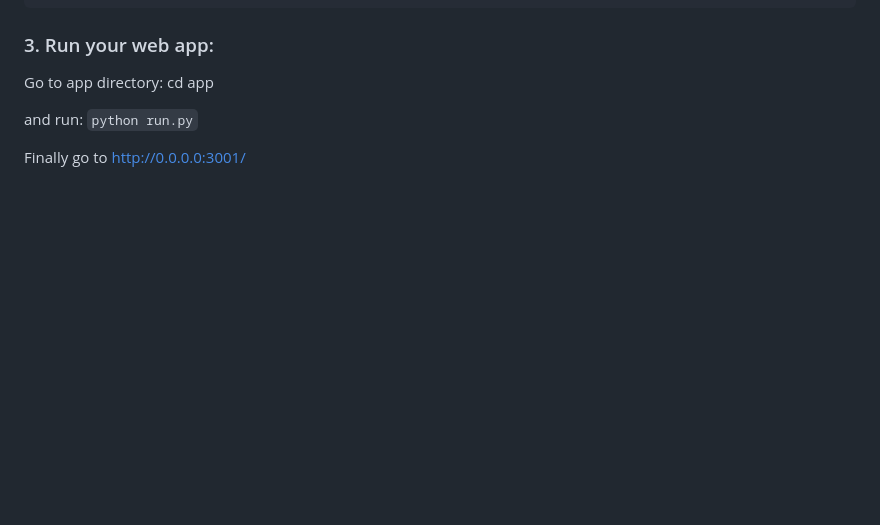
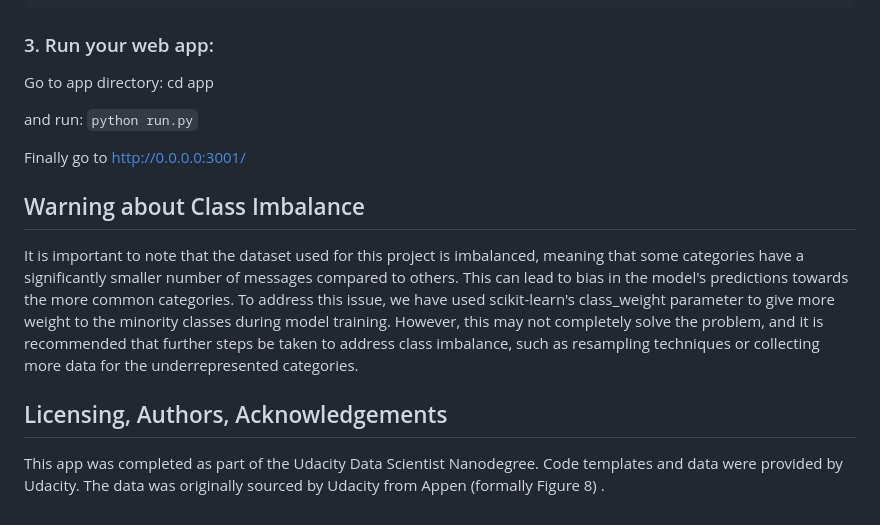
Before and after one commit to thomashei/WebApp_DisasterResponse, a Markdown page: README.md, the part around the change. Drawn GitHub-style; blank space fills up the shorter version.

```diff
--- a/README.md
+++ b/README.md
@@ -71,3 +71,9 @@ Go to app directory: cd app
 and run: `python run.py`
 
 Finally go to http://0.0.0.0:3001/
+
+## Warning about Class Imbalance
+It is important to note that the dataset used for this project is imbalanced, meaning that some categories have a significantly smaller number of messages compared to others. This can lead to bias in the model's predictions towards the more common categories. To address this issue, we have used scikit-learn's class_weight parameter to give more weight to the minority classes during model training. However, this may not completely solve the problem, and it is recommended that further steps be taken to address class imbalance, such as resampling techniques or collecting more data for the underrepresented categories.
+
+## Licensing, Authors, Acknowledgements
+This app was completed as part of the Udacity Data Scientist Nanodegree. Code templates and data were provided by Udacity. The data was originally sourced by Udacity from Appen (formally Figure 8) .
```
